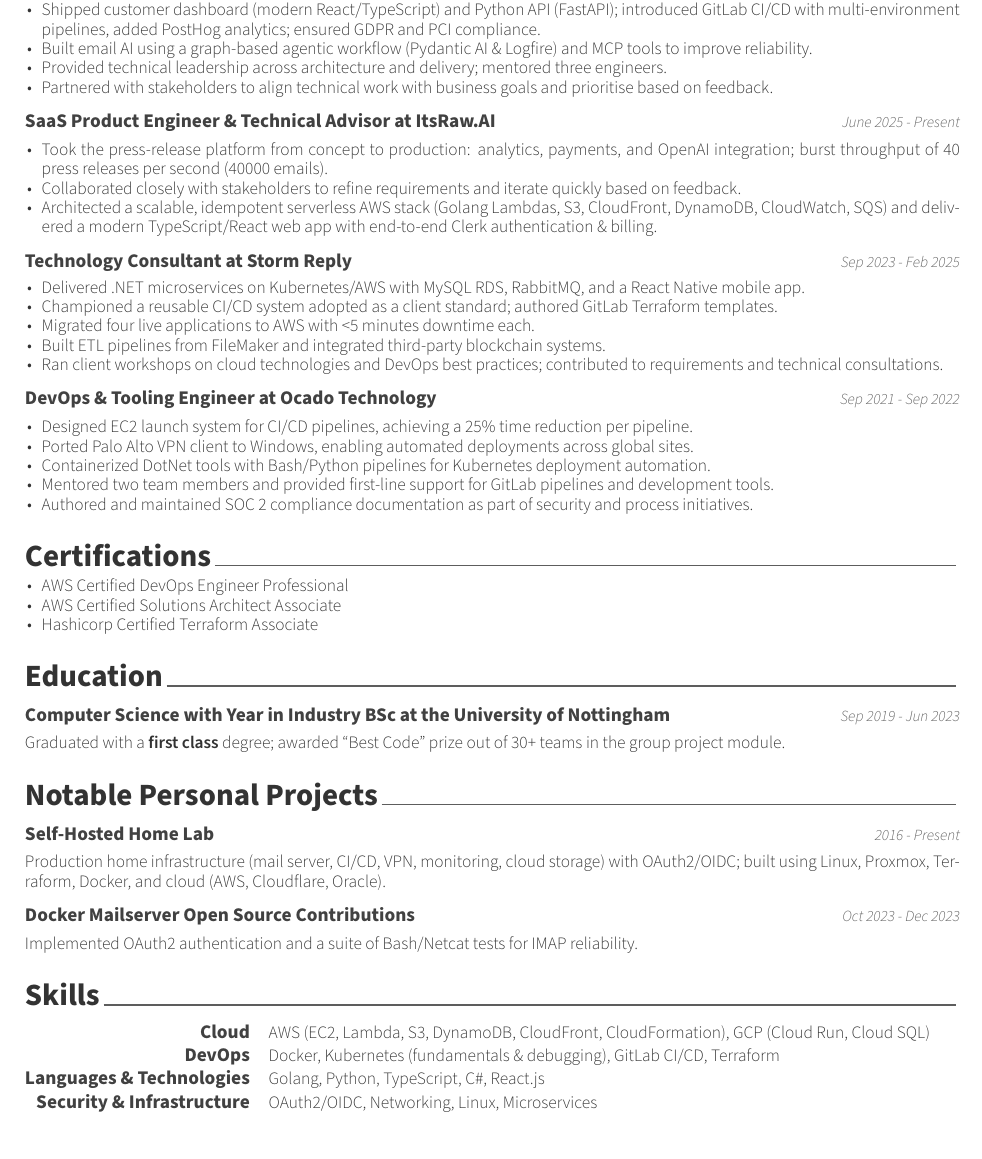
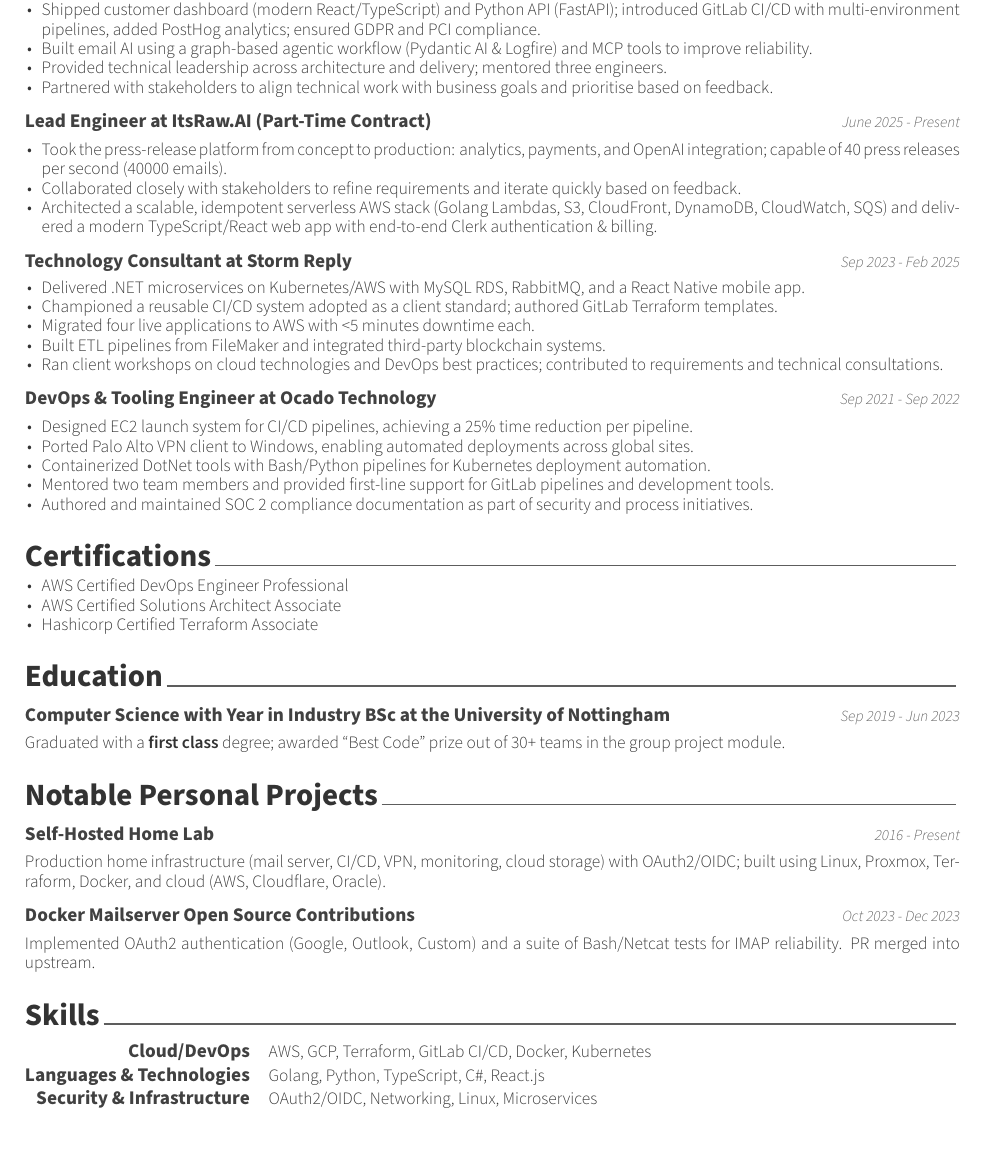
Before and after one commit to keval6b/cv, a LaTeX CV (keval-kapdee-cv.tex): part of the page, cut so that both start at the same text. Compiled offline with XeLaTeX.

Commit message:
Clarify itsraw

```diff
--- a/keval-kapdee-cv.tex
+++ b/keval-kapdee-cv.tex
@@ -48,11 +48,11 @@
     \end{cvitems}
 
     \cventry
-    {SaaS Product Engineer \& Technical Advisor at ItsRaw.AI}
+    {Lead Engineer at ItsRaw.AI (Part-Time Contract)}
     {June 2025 - Present}
 
     \begin{cvitems}
-        \item Took the press-release platform from concept to production: analytics, payments, and OpenAI integration; burst throughput of 40 press releases per second (40000 emails).
+        \item Took the press-release platform from concept to production: analytics, payments, and OpenAI integration; capable of 40 press releases per second (40000 emails).
         \item Collaborated closely with stakeholders to refine requirements and iterate quickly based on feedback.
         \item Architected a scalable, idempotent serverless AWS stack (Golang Lambdas, S3, CloudFront, DynamoDB, CloudWatch, SQS) and delivered a modern TypeScript/React web app with end-to-end Clerk authentication \& billing.
     \end{cvitems}
@@ -114,17 +114,14 @@
     {Oct 2023 - Dec 2023}
 
     \begin{cvparagraph}
-        Implemented OAuth2 authentication and a suite of Bash/Netcat tests for IMAP reliability.
+        Implemented OAuth2 authentication (Google, Outlook, Custom) and a suite of Bash/Netcat tests for IMAP reliability. PR merged into upstream.
     \end{cvparagraph}
 
     \cvsection{Skills}
 
     \begin{cvskills}
-        \cvskill{Cloud}
-        {AWS (EC2, Lambda, S3, DynamoDB, CloudFront, CloudFormation), GCP (Cloud Run, Cloud SQL)}
-
-        \cvskill{DevOps}
-        {Docker, Kubernetes (fundamentals \& debugging), GitLab CI/CD, Terraform}
+        \cvskill{Cloud/DevOps}
+        {AWS, GCP, Terraform, GitLab CI/CD, Docker, Kubernetes}
 
         \cvskill{Languages \& Technologies}
         {Golang, Python, TypeScript, C\#, React.js}
```
